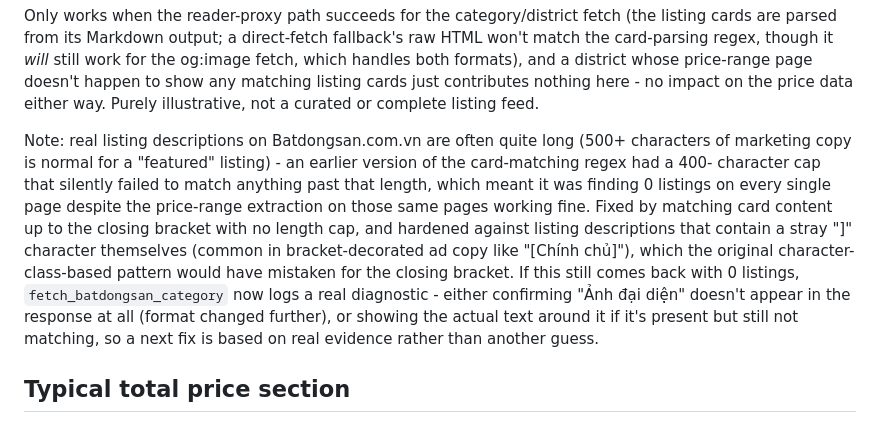
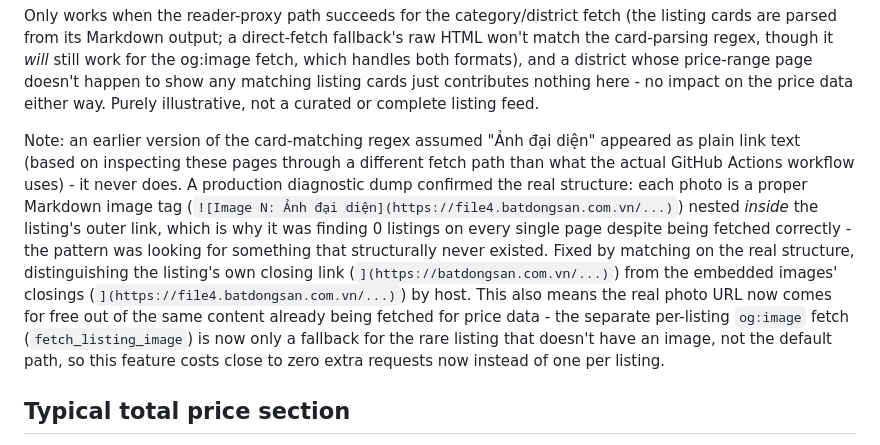
Before and after one commit to tuongphantrue/house-price-emailer, a Markdown page: README.md, the part around the change. Rendered like a GitHub page.

```diff
--- a/README.md
+++ b/README.md
@@ -120,22 +120,23 @@ any matching listing cards just contributes nothing here - no impact on
 the price data either way. Purely illustrative, not a curated or complete
 listing feed.
 
-Note: real listing descriptions on Batdongsan.com.vn are often quite
-long (500+ characters of marketing copy is normal for a "featured"
-listing) - an earlier version of the card-matching regex had a 400-
-character cap that silently failed to match anything past that length,
-which meant it was finding 0 listings on every single page despite the
-price-range extraction on those same pages working fine. Fixed by
-matching card content up to the closing bracket with no length cap, and
-hardened against listing descriptions that contain a stray "]"
-character themselves (common in bracket-decorated ad copy like
-"[Chính chủ]"), which the original character-class-based pattern would
-have mistaken for the closing bracket. If this still comes back with 0
-listings, `fetch_batdongsan_category` now logs a real diagnostic - either
-confirming "Ảnh đại diện" doesn't appear in the response at all (format
-changed further), or showing the actual text around it if it's present
-but still not matching, so a next fix is based on real evidence rather
-than another guess.
+Note: an earlier version of the card-matching regex assumed "Ảnh đại
+diện" appeared as plain link text (based on inspecting these pages
+through a different fetch path than what the actual GitHub Actions
+workflow uses) - it never does. A production diagnostic dump confirmed
+the real structure: each photo is a proper Markdown image tag
+(`![Image N: Ảnh đại diện](https://file4.batdongsan.com.vn/...)`) nested
+*inside* the listing's outer link, which is why it was finding 0 listings
+on every single page despite being fetched correctly - the pattern was
+looking for something that structurally never existed. Fixed by matching
+on the real structure, distinguishing the listing's own closing link
+(`](https://batdongsan.com.vn/...)`) from the embedded images' closings
+(`](https://file4.batdongsan.com.vn/...)`) by host. This also means the
+real photo URL now comes for free out of the same content already being
+fetched for price data - the separate per-listing `og:image` fetch
+(`fetch_listing_image`) is now only a fallback for the rare listing that
+doesn't have an image, not the default path, so this feature costs
+close to zero extra requests now instead of one per listing.
 
 ## Typical total price section
 
```
